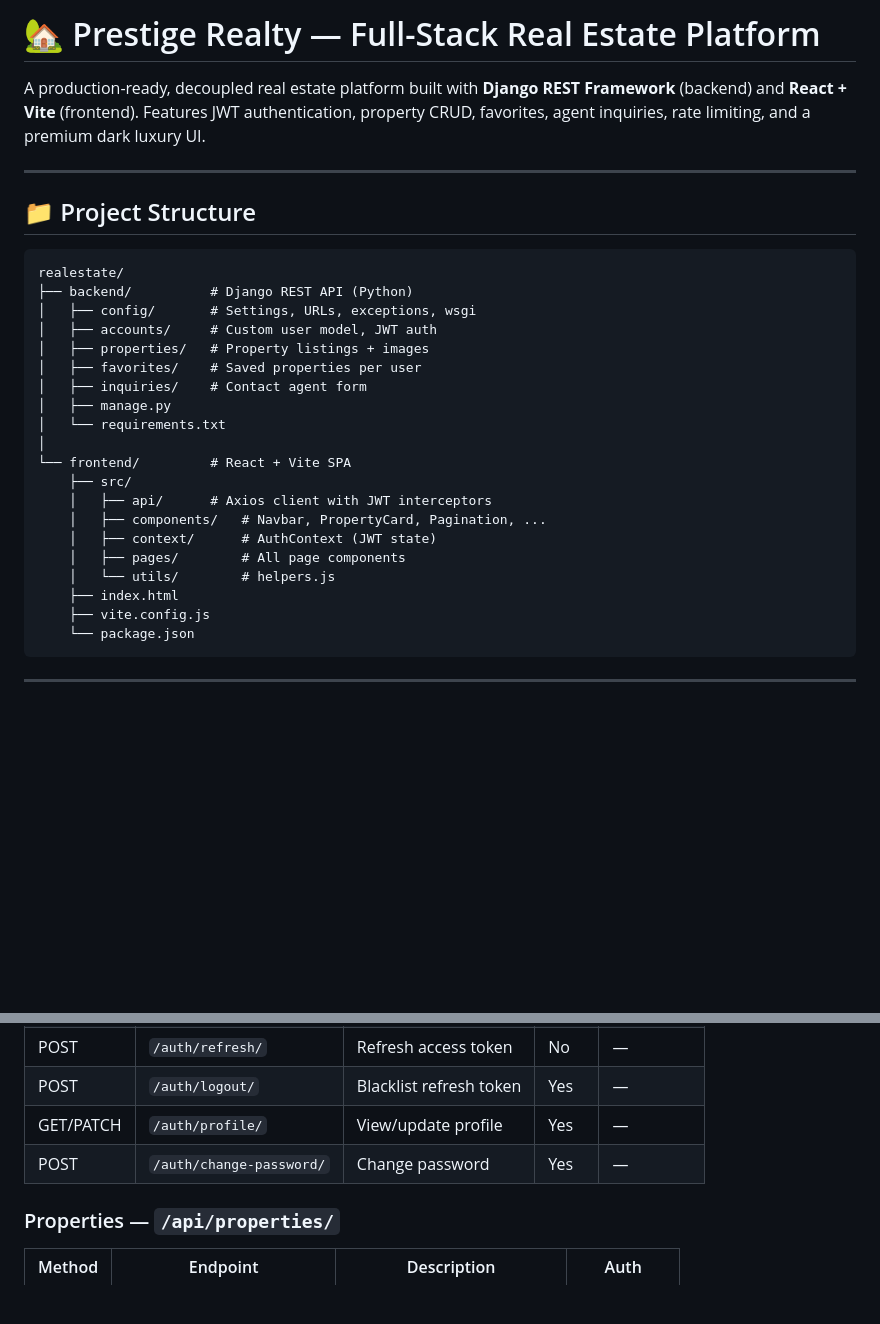
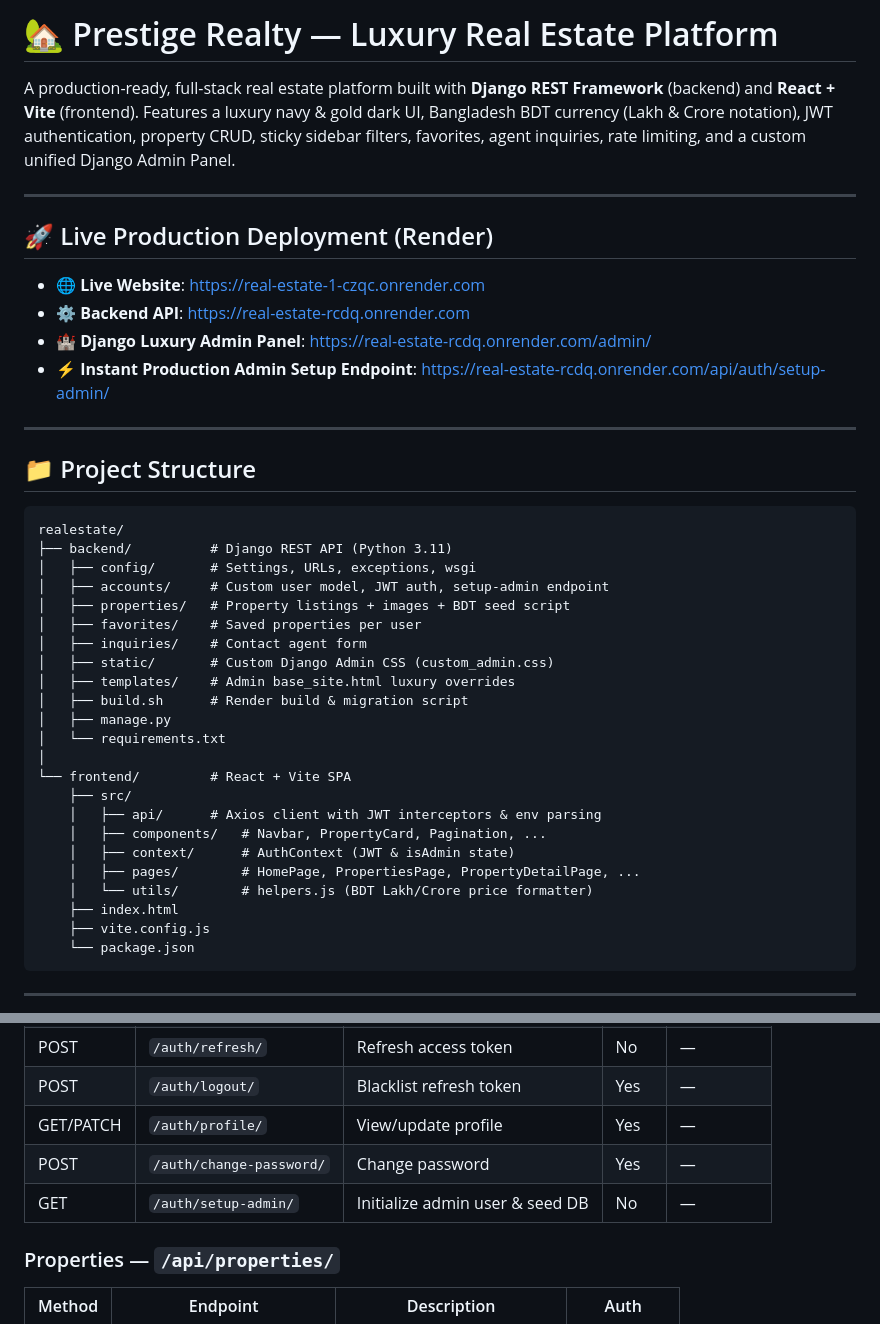
Before and after one commit to Probir127/real-estate, a Markdown page: README.md, 2 parts joined by grey strips. Rendered like a GitHub page; blank space fills up the shorter version.

Commit message:
docs: update README with live production links, BDT currency, and setup-admin details

````diff
--- a/README.md
+++ b/README.md
@@ -1,6 +1,15 @@
-# 🏡 Prestige Realty — Full-Stack Real Estate Platform
+# 🏡 Prestige Realty — Luxury Real Estate Platform
 
-A production-ready, decoupled real estate platform built with **Django REST Framework** (backend) and **React + Vite** (frontend). Features JWT authentication, property CRUD, favorites, agent inquiries, rate limiting, and a premium dark luxury UI.
+A production-ready, full-stack real estate platform built with **Django REST Framework** (backend) and **React + Vite** (frontend). Features a luxury navy & gold dark UI, Bangladesh BDT currency (Lakh & Crore notation), JWT authentication, property CRUD, sticky sidebar filters, favorites, agent inquiries, rate limiting, and a custom unified Django Admin Panel.
+
+---
+
+## 🚀 Live Production Deployment (Render)
+
+- 🌐 **Live Website**: [https://real-estate-1-czqc.onrender.com](https://real-estate-1-czqc.onrender.com)
+- ⚙️ **Backend API**: [https://real-estate-rcdq.onrender.com](https://real-estate-rcdq.onrender.com)
+- 🏰 **Django Luxury Admin Panel**: [https://real-estate-rcdq.onrender.com/admin/](https://real-estate-rcdq.onrender.com/admin/)
+- ⚡ **Instant Production Admin Setup Endpoint**: [https://real-estate-rcdq.onrender.com/api/auth/setup-admin/](https://real-estate-rcdq.onrender.com/api/auth/setup-admin/)
 
 ---
 
@@ -8,22 +17,25 @@ A production-ready, decoupled real estate platform built with **Django REST Fram
 
 ```
 realestate/
-├── backend/          # Django REST API (Python)
+├── backend/          # Django REST API (Python 3.11)
 │   ├── config/       # Settings, URLs, exceptions, wsgi
-│   ├── accounts/     # Custom user model, JWT auth
-│   ├── properties/   # Property listings + images
+│   ├── accounts/     # Custom user model, JWT auth, setup-admin endpoint
+│   ├── properties/   # Property listings + images + BDT seed script
 │   ├── favorites/    # Saved properties per user
 │   ├── inquiries/    # Contact agent form
+│   ├── static/       # Custom Django Admin CSS (custom_admin.css)
+│   ├── templates/    # Admin base_site.html luxury overrides
+│   ├── build.sh      # Render build & migration script
 │   ├── manage.py
 │   └── requirements.txt
 │
 └── frontend/         # React + Vite SPA
     ├── src/
-    │   ├── api/      # Axios client with JWT interceptors
+    │   ├── api/      # Axios client with JWT interceptors & env parsing
     │   ├── components/   # Navbar, PropertyCard, Pagination, ...
-    │   ├── context/      # AuthContext (JWT state)
-    │   ├── pages/        # All page components
-    │   └── utils/        # helpers.js
+    │   ├── context/      # AuthContext (JWT & isAdmin state)
+    │   ├── pages/        # HomePage, PropertiesPage, PropertyDetailPage, ...
+    │   └── utils/        # helpers.js (BDT Lakh/Crore price formatter)
     ├── index.html
     ├── vite.config.js
     └── package.json
@@ -105,6 +117,7 @@ Frontend runs at: **http://localhost:5173**
 | POST | `/auth/logout/` | Blacklist refresh token | Yes | — |
 | GET/PATCH | `/auth/profile/` | View/update profile | Yes | — |
 | POST | `/auth/change-password/` | Change password | Yes | — |
+| GET | `/auth/setup-admin/` | Initialize admin user & seed DB | No | — |
 
 ### Properties — `/api/properties/`
 
````
